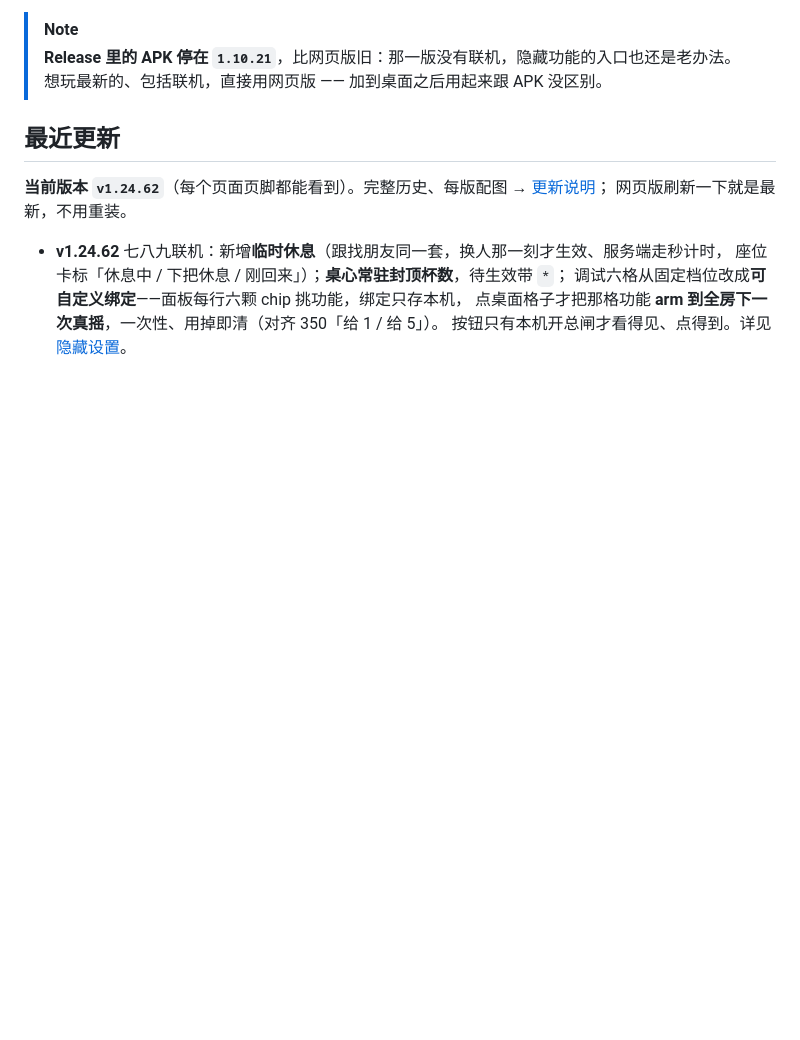
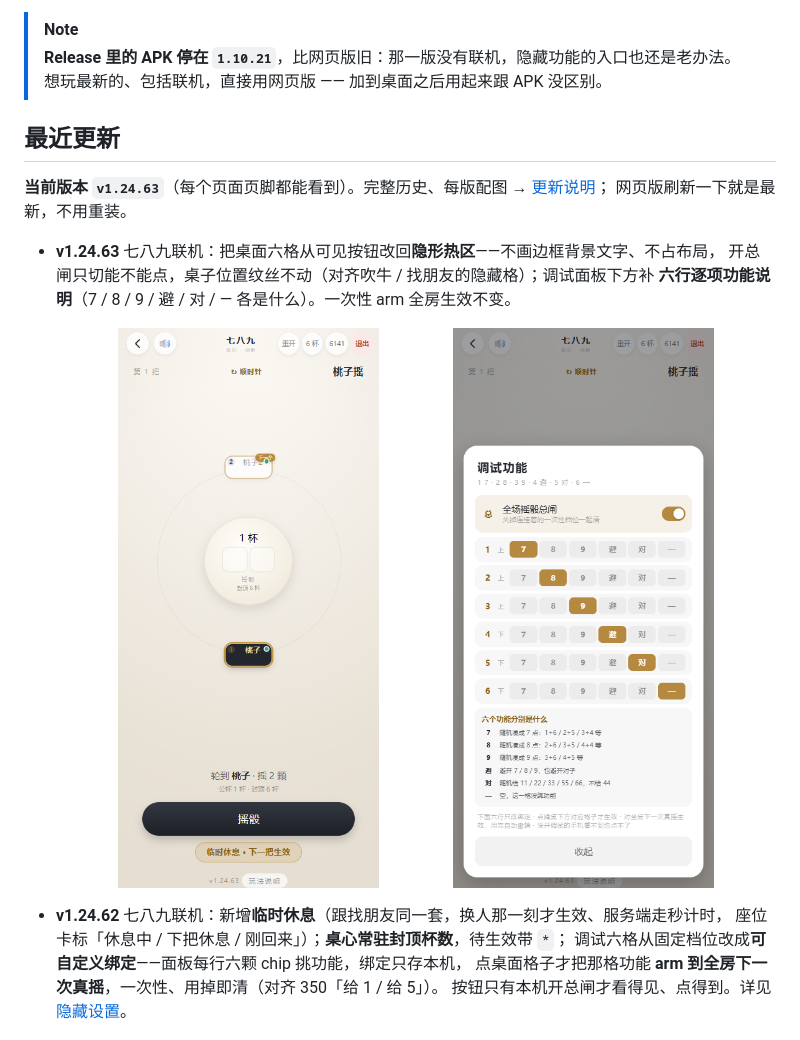
Before and after one commit to cbywyz/liars-dice-apk, a Markdown page: README.md, the part around the change. GitHub-like rendering; pictures changed too: docs/shots/g9net-dbg-v12463.png (added), docs/shots/g9net-table-v12463.png (added); blank space fills up the shorter version.

```diff
--- a/README.md
+++ b/README.md
@@ -118,9 +118,13 @@
 
 ## 最近更新
 
-**当前版本 `v1.24.62`**（每个页面页脚都能看到）。完整历史、每版配图 → [更新说明](docs/changelog.md)；
+**当前版本 `v1.24.63`**（每个页面页脚都能看到）。完整历史、每版配图 → [更新说明](docs/changelog.md)；
 网页版刷新一下就是最新，不用重装。
 
+- **v1.24.63** 七八九联机：把桌面六格从可见按钮改回**隐形热区**——不画边框背景文字、不占布局，
+  开总闸只切能不能点，桌子位置纹丝不动（对齐吹牛 / 找朋友的隐藏格）；调试面板下方补
+  **六行逐项功能说明**（7 / 8 / 9 / 避 / 对 / — 各是什么）。一次性 arm 全房生效不变。
+  <p align="center"><img src="docs/shots/g9net-table-v12463.png" width="46%" alt="v1.24.63 七八九桌面：总闸已开但看不到任何按钮"> <img src="docs/shots/g9net-dbg-v12463.png" width="46%" alt="v1.24.63 七八九调试面板：六格绑定 + 六行功能说明"></p>
 - **v1.24.62** 七八九联机：新增**临时休息**（跟找朋友同一套，换人那一刻才生效、服务端走秒计时，
   座位卡标「休息中 / 下把休息 / 刚回来」）；**桌心常驻封顶杯数**，待生效带 `*`；
   调试六格从固定档位改成**可自定义绑定**——面板每行六颗 chip 挑功能，绑定只存本机，
```
Also changed, not shown: docs/changelog.md (+20 -0 lines), docs/hidden.md (+22 -14 lines), 11 other files.
